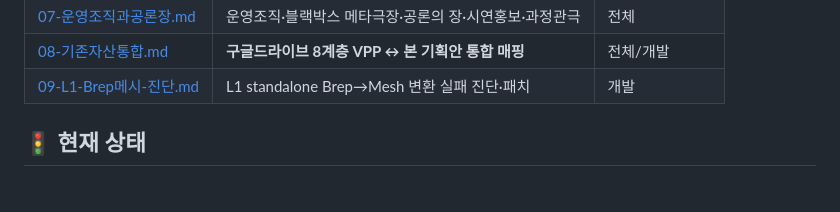
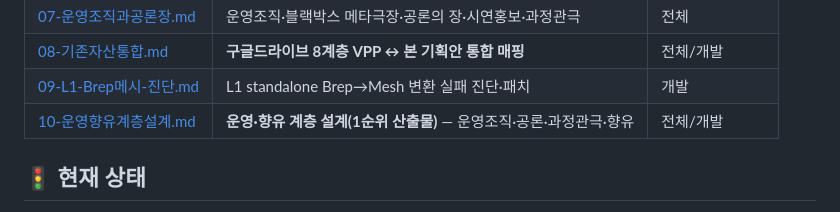
Before and after one commit to leeoutheater/Double-Anchors_Landing-Page, a Markdown page: virtual-performance-platform/README.md, the part around the change. Rendered like a GitHub page.

```diff
--- a/virtual-performance-platform/README.md
+++ b/virtual-performance-platform/README.md
@@ -33,6 +33,7 @@
 | [07-운영조직과공론장.md](./docs/07-운영조직과공론장.md) | 운영조직·블랙박스 메타극장·공론의 장·시연홍보·과정관극 | 전체 |
 | [08-기존자산통합.md](./docs/08-기존자산통합.md) | **구글드라이브 8계층 VPP ↔ 본 기획안 통합 매핑** | 전체/개발 |
 | [09-L1-Brep메시-진단.md](./docs/09-L1-Brep메시-진단.md) | L1 standalone Brep→Mesh 변환 실패 진단·패치 | 개발 |
+| [10-운영향유계층설계.md](./docs/10-운영향유계층설계.md) | **운영·향유 계층 설계(1순위 산출물)** — 운영조직·공론·과정관극·향유 | 전체/개발 |
 
 ## 🚦 현재 상태
 
```
Also changed, not shown: virtual-performance-platform/DECISIONS.md (+4 -0 lines), virtual-performance-platform/docs/10-운영향유계층설계.md (added, +210 -0 lines).
